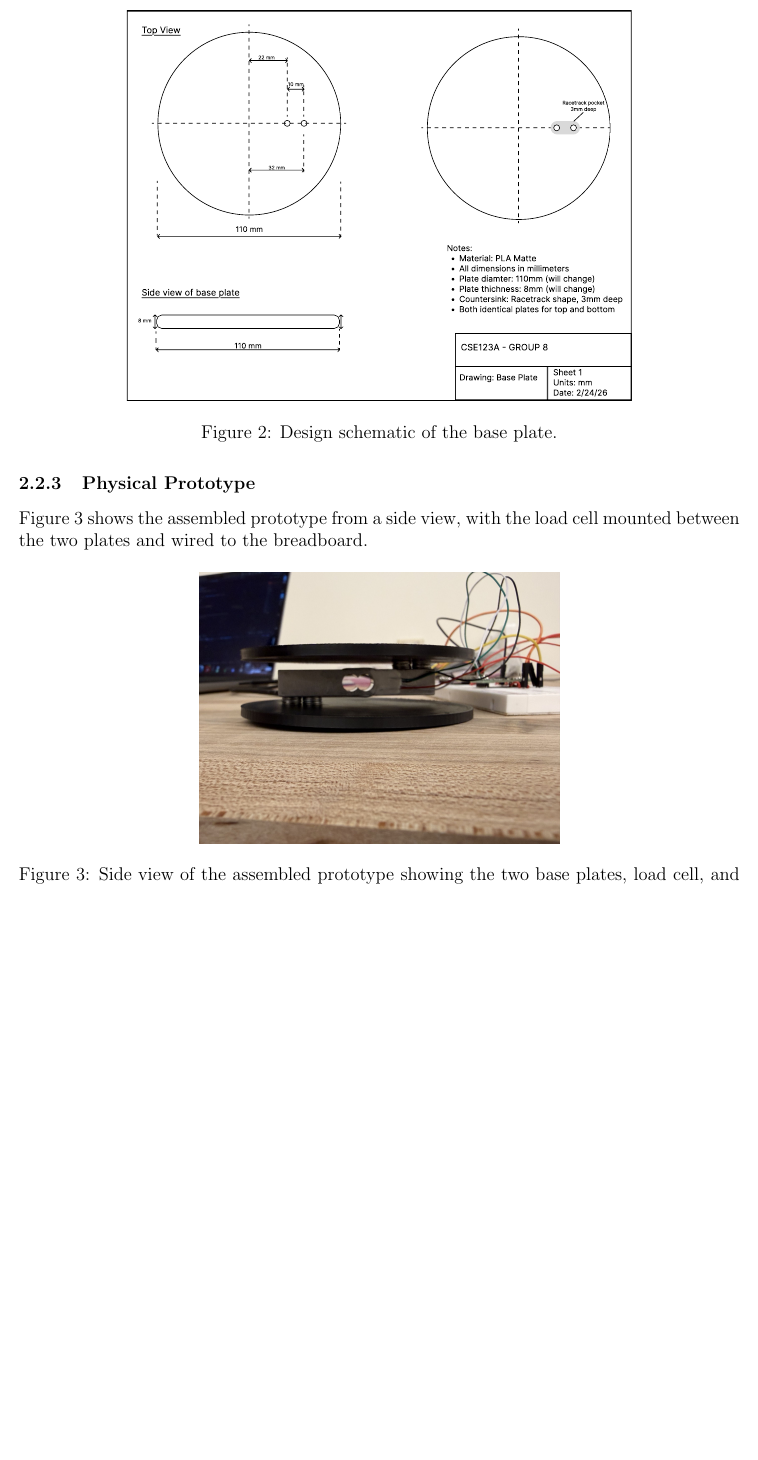
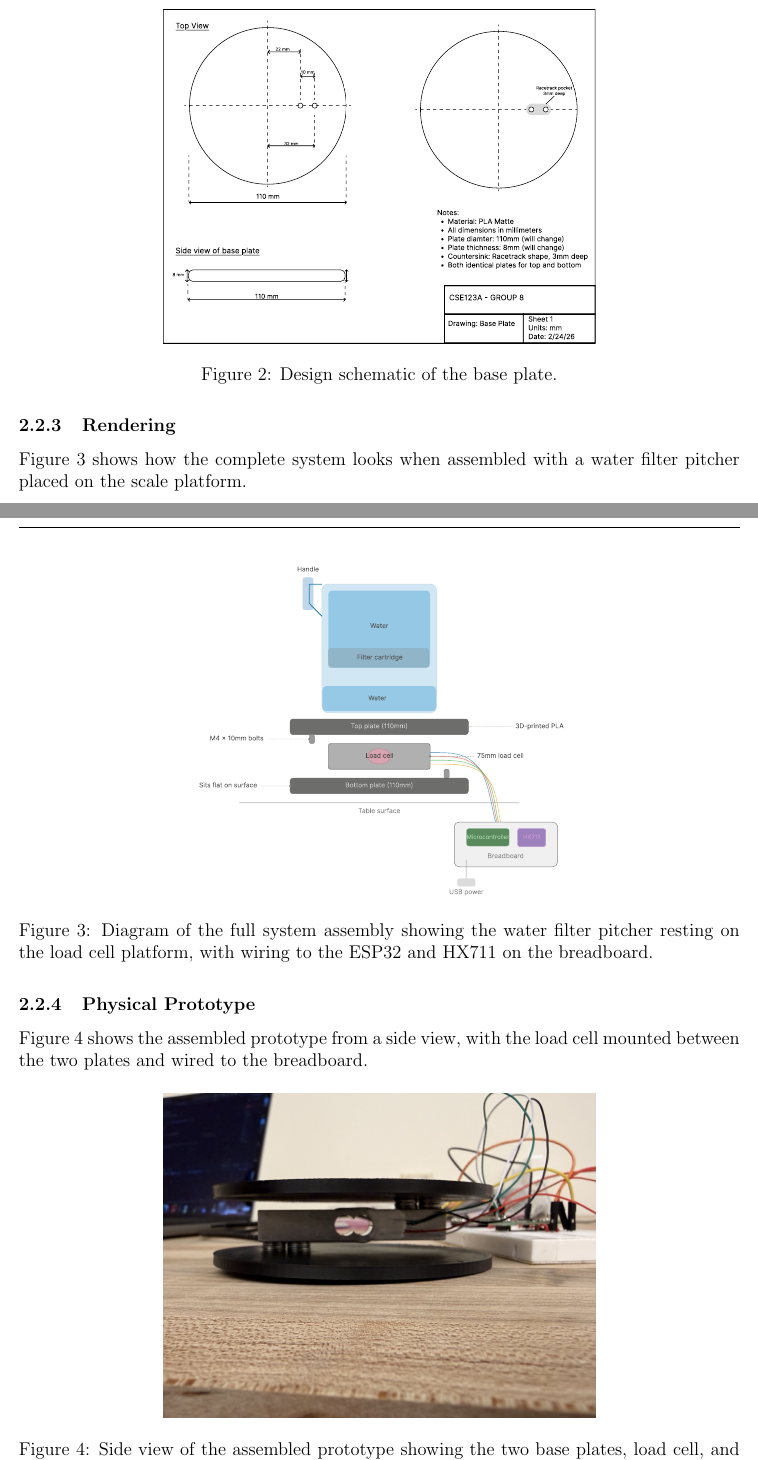
Before and after one commit to ShriyanGote/cse123a-project, a LaTeX document (Documentation/Design.tex, which reads Documentation/sections/design/aesthetic_prototype.tex): part of page 9 of 36 before the commit and two parts of pages 8 and 9 of 36 after it, the two joined at a grey line, cut so that both start at the same text, the shorter picture padded with empty space. Compiled offline with pdfLaTeX.

Commit message:
adding the renderings to the design doc

```diff
--- a/Documentation/sections/design/aesthetic_prototype.tex
+++ b/Documentation/sections/design/aesthetic_prototype.tex
@@ -17,16 +17,26 @@ that secure it to one end of the load cell, and the bottom plate attaches to the
     Figure~\ref{fig:schematic} shows the design schematic of the base plate with dimensions and screw hole placement.
     \begin{figure}[H]
     \centering
-    \includegraphics[width=0.7\textwidth]{../Documentation/Diagrams/Design-Schematic-of-baseplate-v2.pdf}
+    \includegraphics[width=0.6\textwidth]{../Documentation/Diagrams/Design-Schematic-of-baseplate-v2.pdf}
     \caption{Design schematic of the base plate.}
     \label{fig:schematic}
+    \end{figure}
+
+
+\subsubsection{Rendering}
+    Figure~\ref{fig:full_assembly} shows how the complete system looks when assembled with a water filter pitcher placed on the scale platform.
+    \begin{figure}[H]
+    \centering
+    \includegraphics[width=0.6\textwidth]{../Documentation/Diagrams/Render_of_filter_on_sensor.pdf}
+    \caption{Diagram of the full system assembly showing the water filter pitcher resting on the load cell platform, with wiring to the ESP32 and HX711 on the breadboard.}
+    \label{fig:full_assembly}
     \end{figure}
 
 \subsubsection{Physical Prototype}
     Figure~\ref{fig:sideview} shows the assembled prototype from a side view, with the load cell mounted between the two plates and wired to the breadboard.
     \begin{figure}[H]
     \centering
-    \includegraphics[width=0.5\textwidth]{../HardwarePicture/sideview.jpg}
+    \includegraphics[width=0.6\textwidth]{../HardwarePicture/sideview.jpg}
     \caption{Side view of the assembled prototype showing the two base plates, load cell, and wiring to the microcontroller.}
     \label{fig:sideview}
     \end{figure}
```
Also changed, not shown: Documentation/Design.pdf, Documentation/sections/design/aesthetic_prototype.tex (2 more changed lines).
